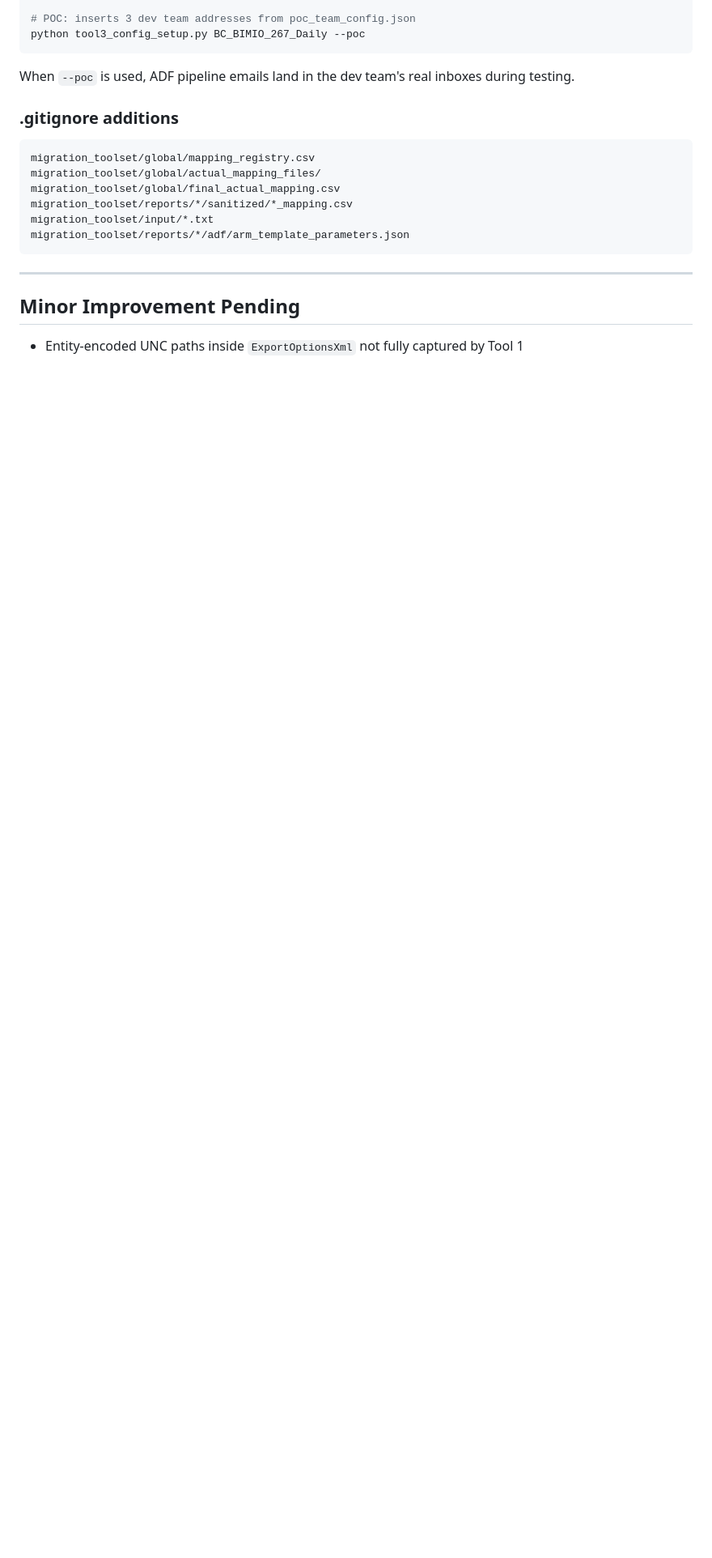
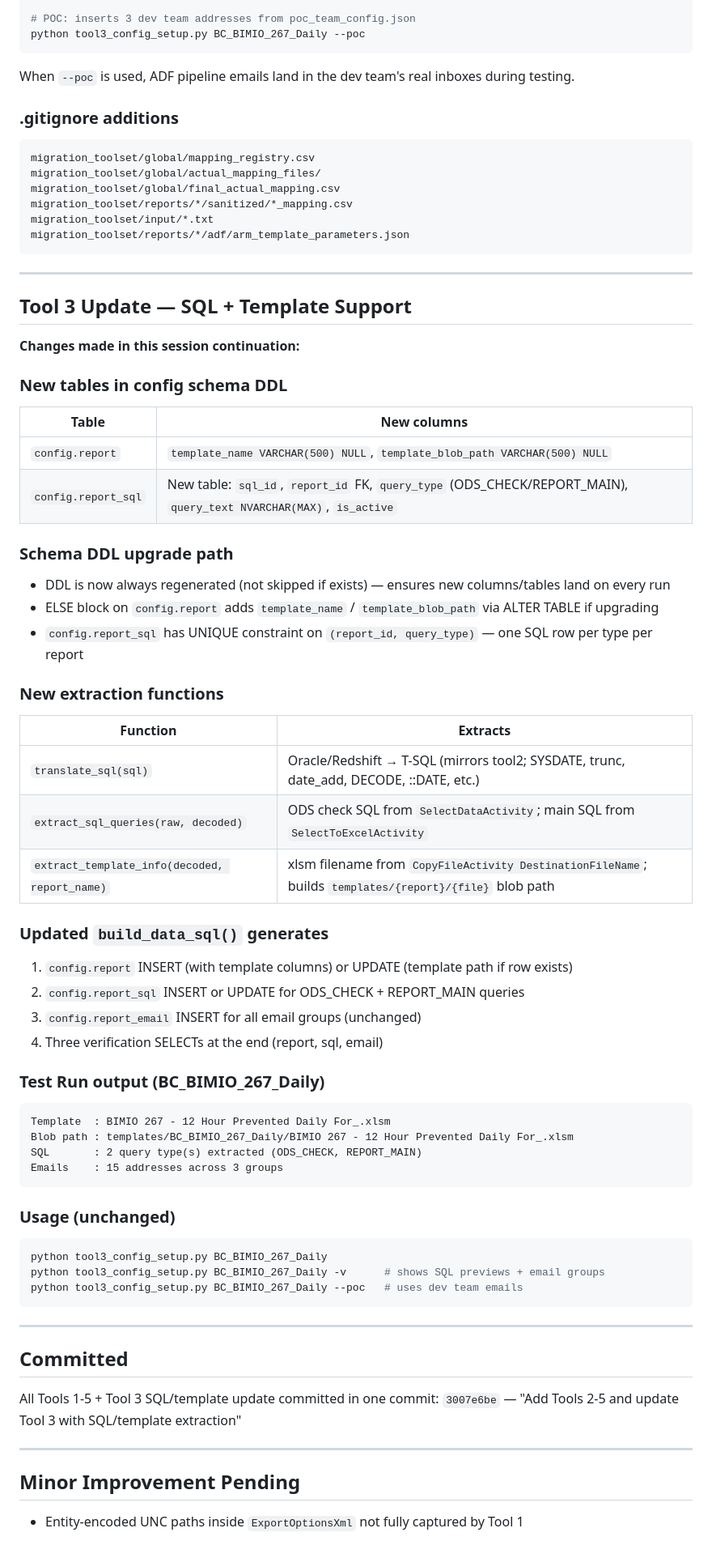
Before and after one commit to karnaradha80/Projects, a Markdown page: Toad_poc/conversations/2026-05-18_toad_poc.md, the part around the change. Shown at 81% size. Drawn GitHub-style; blank space fills up the shorter version.

Commit message:
Update conversation log with Tool 3 SQL/template changes
Co-Authored-By: Claude Sonnet 4.6 <noreply@anthropic.com>

````diff
--- a/Toad_poc/conversations/2026-05-18_toad_poc.md
+++ b/Toad_poc/conversations/2026-05-18_toad_poc.md
@@ -489,5 +489,56 @@ migration_toolset/reports/*/adf/arm_template_parameters.json
 
 ---
 
+## Tool 3 Update — SQL + Template Support
+
+**Changes made in this session continuation:**
+
+### New tables in config schema DDL
+| Table | New columns |
+|---|---|
+| `config.report` | `template_name VARCHAR(500) NULL`, `template_blob_path VARCHAR(500) NULL` |
+| `config.report_sql` | New table: `sql_id`, `report_id` FK, `query_type` (ODS_CHECK/REPORT_MAIN), `query_text NVARCHAR(MAX)`, `is_active` |
+
+### Schema DDL upgrade path
+- DDL is now always regenerated (not skipped if exists) — ensures new columns/tables land on every run
+- ELSE block on `config.report` adds `template_name` / `template_blob_path` via ALTER TABLE if upgrading
+- `config.report_sql` has UNIQUE constraint on `(report_id, query_type)` — one SQL row per type per report
+
+### New extraction functions
+| Function | Extracts |
+|---|---|
+| `translate_sql(sql)` | Oracle/Redshift → T-SQL (mirrors tool2; SYSDATE, trunc, date_add, DECODE, ::DATE, etc.) |
+| `extract_sql_queries(raw, decoded)` | ODS check SQL from `SelectDataActivity`; main SQL from `SelectToExcelActivity` |
+| `extract_template_info(decoded, report_name)` | xlsm filename from `CopyFileActivity DestinationFileName`; builds `templates/{report}/{file}` blob path |
+
+### Updated `build_data_sql()` generates
+1. `config.report` INSERT (with template columns) or UPDATE (template path if row exists)
+2. `config.report_sql` INSERT or UPDATE for ODS_CHECK + REPORT_MAIN queries
+3. `config.report_email` INSERT for all email groups (unchanged)
+4. Three verification SELECTs at the end (report, sql, email)
+
+### Test Run output (BC_BIMIO_267_Daily)
+```
+Template  : BIMIO 267 - 12 Hour Prevented Daily For_.xlsm
+Blob path : templates/BC_BIMIO_267_Daily/BIMIO 267 - 12 Hour Prevented Daily For_.xlsm
+SQL       : 2 query type(s) extracted (ODS_CHECK, REPORT_MAIN)
+Emails    : 15 addresses across 3 groups
+```
+
+### Usage (unchanged)
+```bash
+python tool3_config_setup.py BC_BIMIO_267_Daily
+python tool3_config_setup.py BC_BIMIO_267_Daily -v      # shows SQL previews + email groups
+python tool3_config_setup.py BC_BIMIO_267_Daily --poc   # uses dev team emails
+```
+
+---
+
+## Committed
+All Tools 1-5 + Tool 3 SQL/template update committed in one commit:
+`3007e6be` — "Add Tools 2-5 and update Tool 3 with SQL/template extraction"
+
+---
+
 ## Minor Improvement Pending
 - Entity-encoded UNC paths inside `ExportOptionsXml` not fully captured by Tool 1
````
